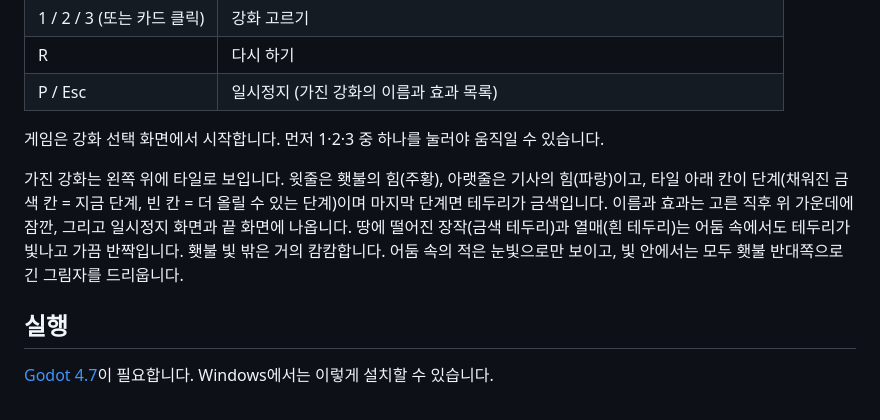
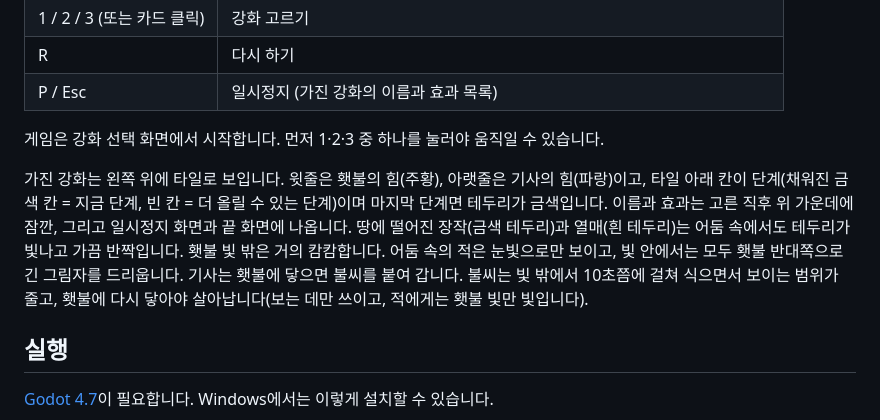
Before and after one commit to KHWook/2dgame1, a Markdown page: README.md, the part around the change. GitHub-like rendering.

```diff
--- a/README.md
+++ b/README.md
@@ -48,7 +48,7 @@
 
 게임은 강화 선택 화면에서 시작합니다. 먼저 1·2·3 중 하나를 눌러야 움직일 수 있습니다.
 
-가진 강화는 왼쪽 위에 타일로 보입니다. 윗줄은 횃불의 힘(주황), 아랫줄은 기사의 힘(파랑)이고, 타일 아래 칸이 단계(채워진 금색 칸 = 지금 단계, 빈 칸 = 더 올릴 수 있는 단계)이며 마지막 단계면 테두리가 금색입니다. 이름과 효과는 고른 직후 위 가운데에 잠깐, 그리고 일시정지 화면과 끝 화면에 나옵니다. 땅에 떨어진 장작(금색 테두리)과 열매(흰 테두리)는 어둠 속에서도 테두리가 빛나고 가끔 반짝입니다. 횃불 빛 밖은 거의 캄캄합니다. 어둠 속의 적은 눈빛으로만 보이고, 빛 안에서는 모두 횃불 반대쪽으로 긴 그림자를 드리웁니다.
+가진 강화는 왼쪽 위에 타일로 보입니다. 윗줄은 횃불의 힘(주황), 아랫줄은 기사의 힘(파랑)이고, 타일 아래 칸이 단계(채워진 금색 칸 = 지금 단계, 빈 칸 = 더 올릴 수 있는 단계)이며 마지막 단계면 테두리가 금색입니다. 이름과 효과는 고른 직후 위 가운데에 잠깐, 그리고 일시정지 화면과 끝 화면에 나옵니다. 땅에 떨어진 장작(금색 테두리)과 열매(흰 테두리)는 어둠 속에서도 테두리가 빛나고 가끔 반짝입니다. 횃불 빛 밖은 거의 캄캄합니다. 어둠 속의 적은 눈빛으로만 보이고, 빛 안에서는 모두 횃불 반대쪽으로 긴 그림자를 드리웁니다. 기사는 횃불에 닿으면 불씨를 붙여 갑니다. 불씨는 빛 밖에서 10초쯤에 걸쳐 식으면서 보이는 범위가 줄고, 횃불에 다시 닿아야 살아납니다(보는 데만 쓰이고, 적에게는 횃불 빛만 빛입니다).
 
 ## 실행
 
```
Also changed, not shown: docs/DECISIONS.md (+11 -1 lines), docs/shots/ember.png (added), 2 other files.
